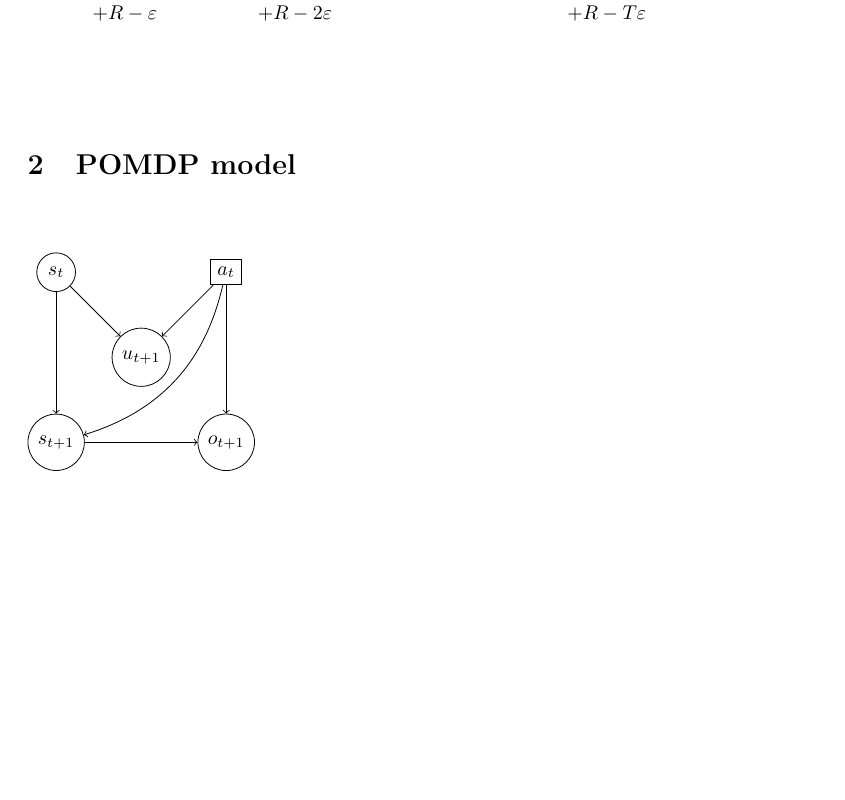
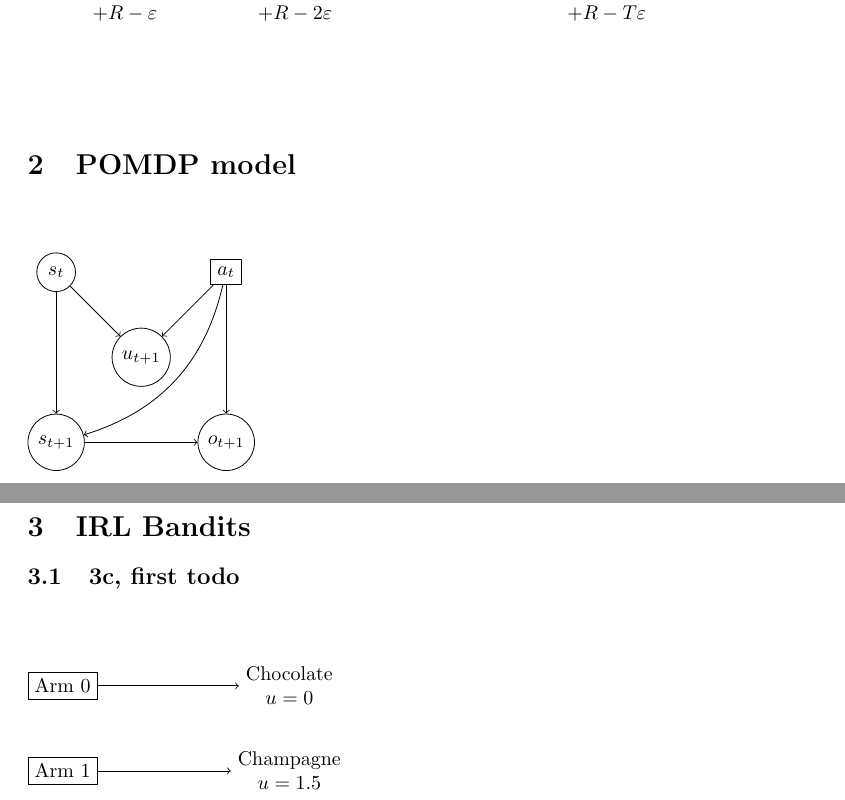
Before and after one commit to agentmodels/agentmodels.org, a LaTeX document (assets/tex/figures.tex): part of the page before the commit and two parts of pages 1 and 2 of 2 after it, the two joined at a grey line, cut so that both start at the same text, the shorter picture padded with empty space. Compiled offline with pdfLaTeX.

Commit message:
Adding diagrams

```diff
--- a/assets/tex/figures.tex
+++ b/assets/tex/figures.tex
@@ -60,4 +60,28 @@
   \path[->] (at) edge (ot+1);
 \end{tikzpicture}
 \vspace{1cm}
+
+\section{IRL Bandits}
+\label{sec:irl-bandits}
+
+\subsection{3c, first todo}
+\label{sec:3c-first-todo}
+
+
+\vspace{1cm}
+
+\begin{tikzpicture}
+  \node[draw, rectangle] (arm0) at (0,1.5) {Arm 0};
+  \node[draw, rectangle] (arm1) at (0,0) {Arm 1};
+  \node[align=center] (prize1) at (4,0) {Champagne \\ $u = 1.5$};
+  \node[align=center] (prize0) at (4,1.5) {Chocolate \\ $u = 0$};
+
+  \path[->] (arm0) edge (prize0);
+  \path[->] (arm1) edge (prize1);
+\end{tikzpicture}
+
 \end{document}
+%%% Local Variables:
+%%% mode: latex
+%%% TeX-master: t
+%%% End:
```
Also changed, not shown: assets/tex/figures.pdf, 4 other files.
